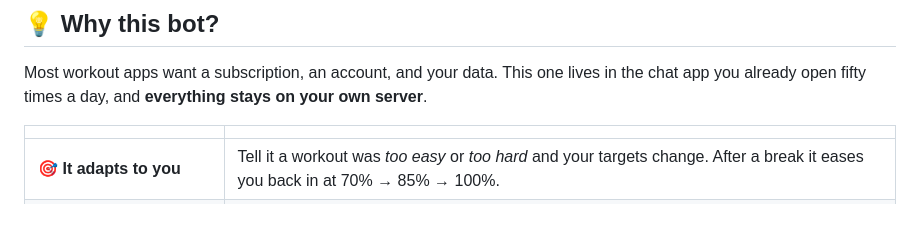
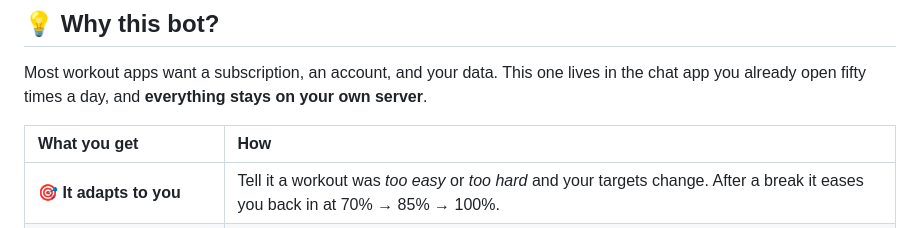
Before and after one commit to vicuvi1/Sport-Bot-Telegram-, a Markdown page: README.md, the part around the change. GitHub-like rendering.

Commit message:
docs: give the README value table real column headers
Co-Authored-By: Claude Opus 5.5 <noreply@anthropic.com>

```diff
--- a/README.md
+++ b/README.md
@@ -29,7 +29,7 @@
 
 Most workout apps want a subscription, an account, and your data. This one lives in the chat app you already open fifty times a day, and **everything stays on your own server**.
 
-| | |
+| What you get | How |
 | :--- | :--- |
 | 🎯 **It adapts to you** | Tell it a workout was *too easy* or *too hard* and your targets change. After a break it eases you back in at 70% → 85% → 100%. |
 | 🧪 **It proves you're changing** | A 10-minute fitness test on the 1st of every month: *push-ups 18 → 24 → 31*. Real numbers, not just streaks. |
```
